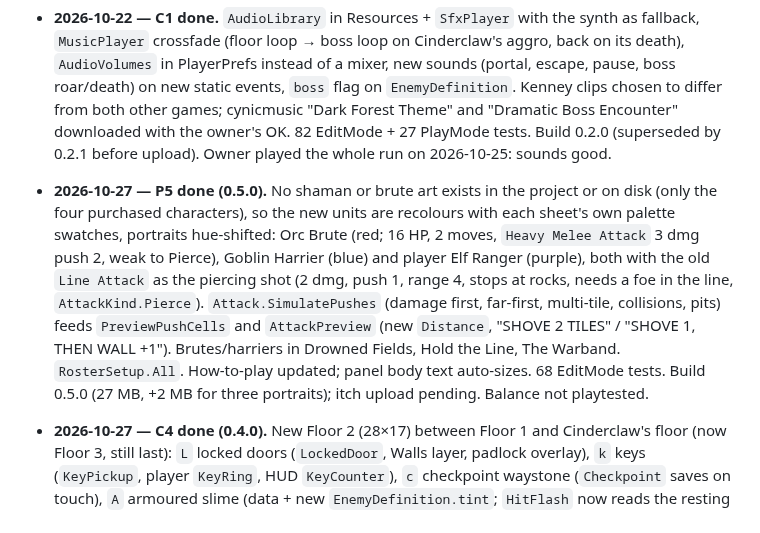
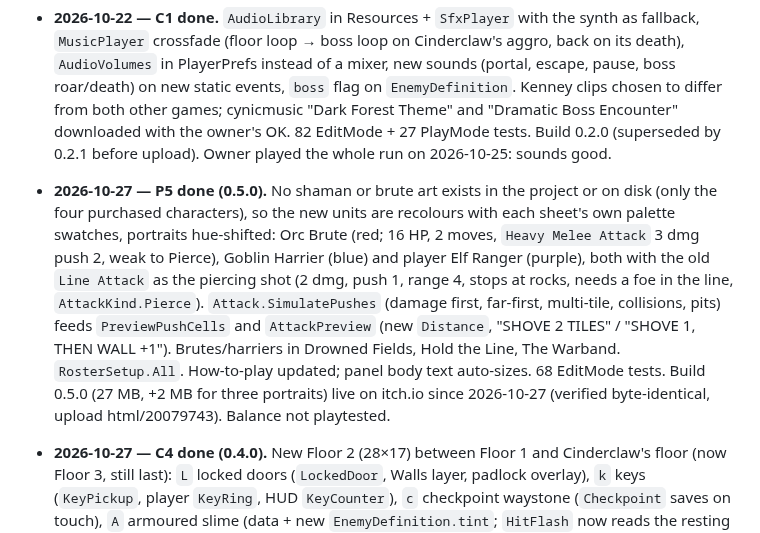
Before and after one commit to phanto17/phanto17.github.io, a Markdown page: docs/plan-upgrades.md, the part around the change. Rendered like a GitHub page.

Commit message:
Push Comes to Shove 0.5.0 live on itch.io
Co-Authored-By: Claude Opus 5.5 <noreply@anthropic.com>

```diff
--- a/docs/plan-upgrades.md
+++ b/docs/plan-upgrades.md
@@ -127,7 +127,7 @@ Total: **16 h** (+6 optional).
 - **2026-10-22 — Horde Hours review round (0.2.1)** from the owner's recording: Zap shaders target 3.5 (were magenta on WebGL), night lighting + player lamp, level-up dim, inventory cornered, pointer lock on click, menu restyled with music, four stings. 12 EditMode tests. Build 0.2.1 (29 MB); itch re-upload pending. Not done: the aura/ring look (left as is), pause-panel restyle. **Fix round 0.2.2:** inventory back to its original place (the corner ran under the XP bar), a lamp for the level-up rats, the level-up sting removed (the game's own sound stays), stings/ticks and the menu theme ("Crystal Cave") chosen to differ from Push Comes to Shove. **0.2.3:** the timer ("00:19 / 10:00") wrapped onto the XP bar; now one line, 760 px wide, under the bar. **0.2.4:** the dancing rats and their assets (unknown-modeller Mixamo rig) removed at the owner's request, so that credit line is gone too; the pointer lock is re-taken inside the level-up card click and the Resume click (browsers only grant it inside a gesture). 0.2.4 live on itch.io since 2026-10-22 (verified byte-identical).
 
 - **2026-10-22 — C1 done.** `AudioLibrary` in Resources + `SfxPlayer` with the synth as fallback, `MusicPlayer` crossfade (floor loop → boss loop on Cinderclaw's aggro, back on its death), `AudioVolumes` in PlayerPrefs instead of a mixer, new sounds (portal, escape, pause, boss roar/death) on new static events, `boss` flag on `EnemyDefinition`. Kenney clips chosen to differ from both other games; cynicmusic "Dark Forest Theme" and "Dramatic Boss Encounter" downloaded with the owner's OK. 82 EditMode + 27 PlayMode tests. Build 0.2.0 (superseded by 0.2.1 before upload). Owner played the whole run on 2026-10-25: sounds good.
-- **2026-10-27 — P5 done (0.5.0).** No shaman or brute art exists in the project or on disk (only the four purchased characters), so the new units are recolours with each sheet's own palette swatches, portraits hue-shifted: Orc Brute (red; 16 HP, 2 moves, `Heavy Melee Attack` 3 dmg push 2, weak to Pierce), Goblin Harrier (blue) and player Elf Ranger (purple), both with the old `Line Attack` as the piercing shot (2 dmg, push 1, range 4, stops at rocks, needs a foe in the line, `AttackKind.Pierce`). `Attack.SimulatePushes` (damage first, far-first, multi-tile, collisions, pits) feeds `PreviewPushCells` and `AttackPreview` (new `Distance`, "SHOVE 2 TILES" / "SHOVE 1, THEN WALL +1"). Brutes/harriers in Drowned Fields, Hold the Line, The Warband. `RosterSetup.All`. How-to-play updated; panel body text auto-sizes. 68 EditMode tests. Build 0.5.0 (27 MB, +2 MB for three portraits); itch upload pending. Balance not playtested.
+- **2026-10-27 — P5 done (0.5.0).** No shaman or brute art exists in the project or on disk (only the four purchased characters), so the new units are recolours with each sheet's own palette swatches, portraits hue-shifted: Orc Brute (red; 16 HP, 2 moves, `Heavy Melee Attack` 3 dmg push 2, weak to Pierce), Goblin Harrier (blue) and player Elf Ranger (purple), both with the old `Line Attack` as the piercing shot (2 dmg, push 1, range 4, stops at rocks, needs a foe in the line, `AttackKind.Pierce`). `Attack.SimulatePushes` (damage first, far-first, multi-tile, collisions, pits) feeds `PreviewPushCells` and `AttackPreview` (new `Distance`, "SHOVE 2 TILES" / "SHOVE 1, THEN WALL +1"). Brutes/harriers in Drowned Fields, Hold the Line, The Warband. `RosterSetup.All`. How-to-play updated; panel body text auto-sizes. 68 EditMode tests. Build 0.5.0 (27 MB, +2 MB for three portraits) live on itch.io since 2026-10-27 (verified byte-identical, upload html/20079743). Balance not playtested.
 - **2026-10-27 — C4 done (0.4.0).** New Floor 2 (28×17) between Floor 1 and Cinderclaw's floor (now Floor 3, still last): `L` locked doors (`LockedDoor`, Walls layer, padlock overlay), `k` keys (`KeyPickup`, player `KeyRing`, HUD `KeyCounter`), `c` checkpoint waystone (`Checkpoint` saves on touch), `A` armoured slime (data + new `EnemyDefinition.tint`; `HitFlash` now reads the resting colour at the hit). Floor objects save one flag each under their map cell (`FloorObjectState`). Maps moved to `Editor/FloorMaps.cs` with `AlwaysEscapable` (tries every order of spending keys; the build throws on a softlock). Key and padlock sprites drawn by `CinderholdSetup.Keys`. Sounds Kenney metalClick / metalLatch / jingles_NES03 (none used in the other games). 98 EditMode + 40 PlayMode tests. Build 0.4.0 (17 MB) live on itch.io since 2026-10-27 (verified byte-identical, upload html/20062212). Site images re-rendered with the 0.3.0 lighting.
 - **2026-10-26 — C3 + C5 done (0.3.0).** Dodge: `Dodge` action (Shift / K / right mouse / B / RB), pure `DodgeModel` (0.16 s dash, 0.26 s window, 0.75 s cooldown), `PlayerDodge` (2.6 tiles via MovePosition, passes enemies with `excludeLayers`, afterimages, "Dodged" popup on `Health.Evaded`), `HealthPool.GrantInvulnerability`, HUD `DodgeIndicator`, Kenney clothBelt clips (unused in the other games); enemy windups 0.40/0.30/0.60/0.45 → 0.34/0.27/0.50/0.40 s with wider boxes. Lighting & feel: global 2D light 0.32 cool, sconces from `t` in the maps (tile 29 + flickering `TorchFlicker` point light), player light, portal glow tied to open/sealed, `BossEncounter` (one rule for the boss's notice) → `BossArena` red light and `BossBar` (name banner + shake + bar), `DeathBursts` (one particle system, per-type `deathColor`), `ScreenFade` between floors. Lesson: a headless edit-mode render shows no 2D point lights unless their mesh is built first (`Light2D.UpdateMesh`, internal); in play they work. 93 EditMode + 34 PlayMode tests. Build 0.3.0 (17 MB) live on itch.io since 2026-10-26 (verified byte-identical, upload html/20052674). Not done from C5: screen shake on heavy hits was already in (hit/death shakes since 0.1, toggle in 0.2.1).
 - **2026-10-25 — C2 + C6 done.** Settings rows (master, music, effects, screen shake) and a controls card in the pause panel, driven by the Move action (no EventSystem — keyboard and gamepad alike), `SettingsModel` pure + `SettingsPanel`, `FeelSettings` in PlayerPrefs, `CameraFollow` honours the toggle; death screen wording ("Back to menu" dropped: the game has no menu scene). 85 EditMode + 29 PlayMode tests. Build 0.2.1 live on itch.io since 2026-10-25 (verified byte-identical).
```
Also changed, not shown: CLAUDE.md (+1 -1 lines).
